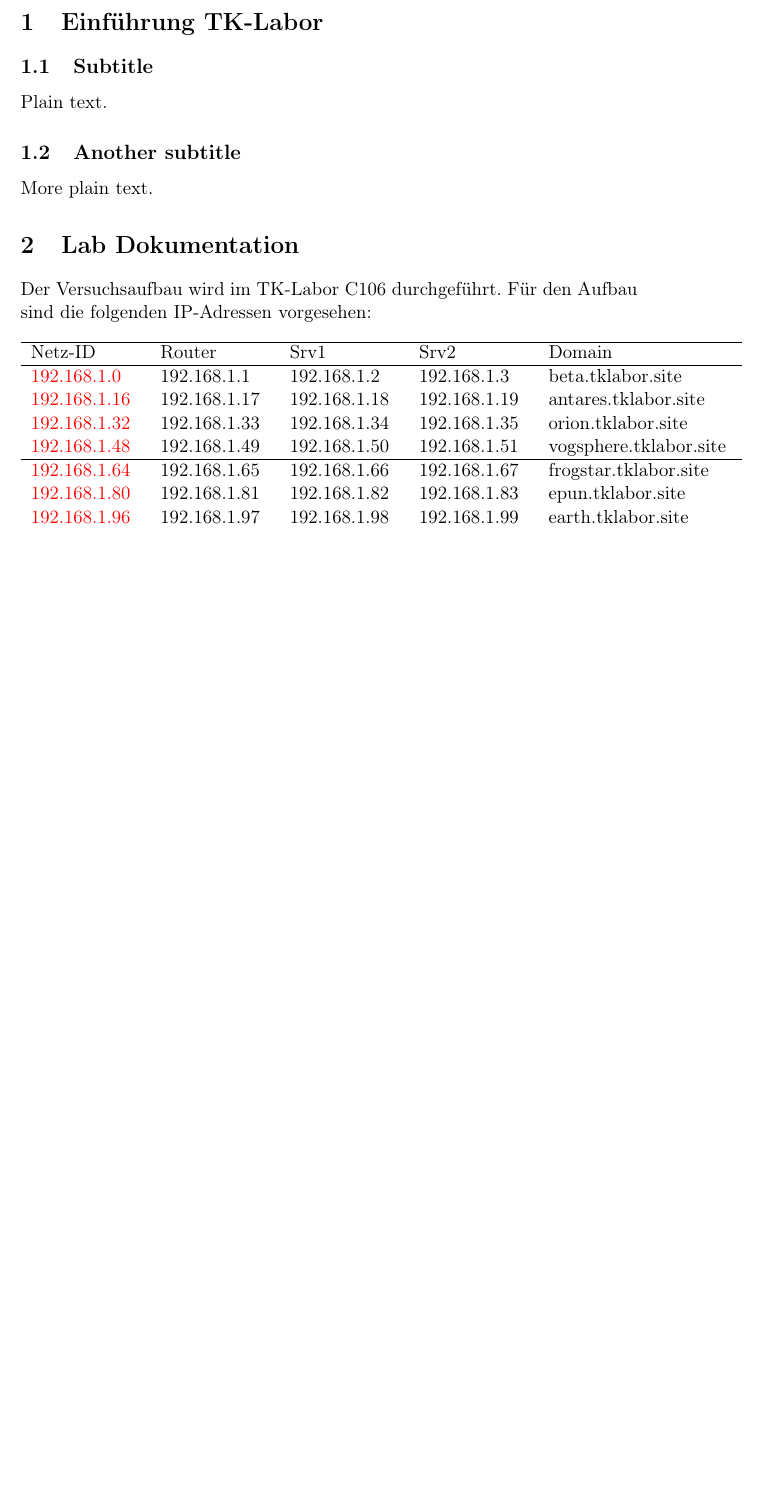
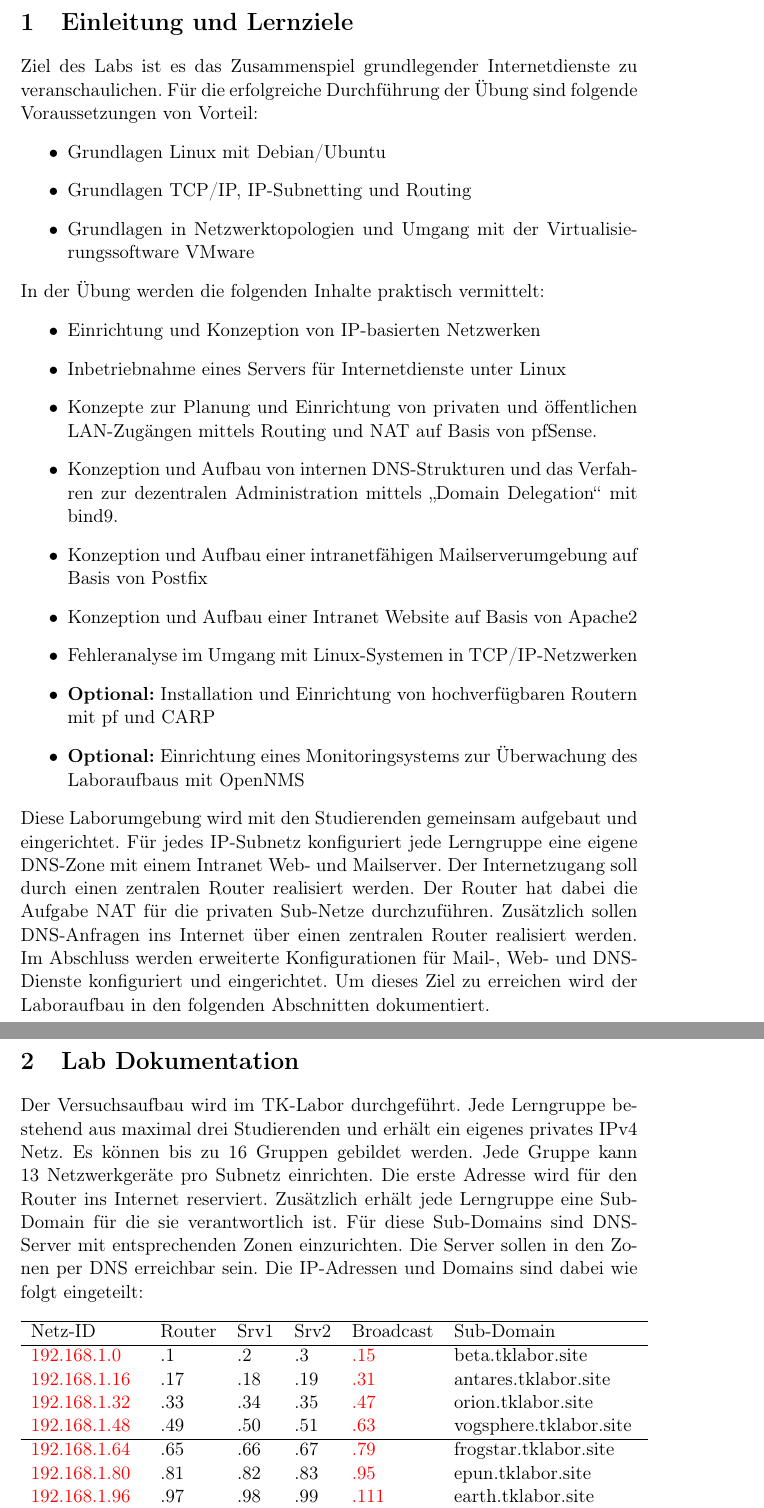
Before and after one commit to indigo423/script_internetservices, a LaTeX document (src/lab-manual.tex, which reads src/text/labdocu.tex): part of page 2 of 3 before the commit and two parts of pages 2 and 3 of 5 after it, the two joined at a grey line, cut at the place of the change, the shorter picture padded with empty space. Compiled offline with pdfLaTeX.

Commit message:
Laboraufbau korrigiert und mit pfSense getestet

```diff
--- a/src/text/labdocu.tex
+++ b/src/text/labdocu.tex
@@ -1,27 +1,70 @@
+\section{Einleitung und Lernziele}
+Ziel des Labs ist es das Zusammenspiel grundlegender Internetdienste zu
+veranschaulichen. Für die erfolgreiche Durchführung der Übung sind folgende
+Voraussetzungen von Vorteil:
+\begin{itemize}
+  \item Grundlagen Linux mit Debian/Ubuntu
+  \item Grundlagen TCP/IP, IP-Subnetting und Routing
+  \item Grundlagen in Netzwerktopologien und Umgang mit der
+  Virtualisierungssoftware VMware
+\end{itemize}
+
+In der Übung werden die folgenden Inhalte praktisch vermittelt:
+\begin{itemize}
+  \item Einrichtung und Konzeption von IP-basierten Netzwerken
+  \item Inbetriebnahme eines Servers für Internetdienste unter Linux
+  \item Konzepte zur Planung und Einrichtung von privaten und öffentlichen
+  LAN-Zugängen mittels Routing und NAT auf Basis von pfSense.
+  \item Konzeption und Aufbau von internen DNS-Strukturen und das Verfahren
+  zur dezentralen Administration mittels "`Domain Delegation"' mit bind9.
+  \item Konzeption und Aufbau einer intranetfähigen Mailserverumgebung auf Basis
+  von Postfix
+  \item Konzeption und Aufbau einer Intranet Website auf Basis von Apache2
+  \item Fehleranalyse im Umgang mit Linux-Systemen in TCP/IP-Netzwerken
+  \item {\bf Optional:} Installation und Einrichtung von hochverfügbaren Routern
+  mit pf und CARP
+  \item {\bf Optional:} Einrichtung eines Monitoringsystems zur Überwachung des
+  Laboraufbaus mit OpenNMS
+\end{itemize}
+
+Diese Laborumgebung wird mit den Studierenden gemeinsam aufgebaut und
+eingerichtet. Für jedes IP-Subnetz konfiguriert jede Lerngruppe eine eigene
+DNS-Zone mit einem Intranet Web- und Mailserver. Der Internetzugang soll durch
+einen zentralen Router realisiert werden. Der Router hat dabei die Aufgabe NAT
+für die privaten Sub-Netze durchzuführen. Zusätzlich sollen DNS-Anfragen ins
+Internet über einen zentralen Router realisiert werden. Im Abschluss werden
+erweiterte Konfigurationen für Mail-, Web- und DNS-Dienste konfiguriert und
+eingerichtet. Um dieses Ziel zu erreichen wird der Laboraufbau in den folgenden
+Abschnitten dokumentiert.
+
 \section{Lab Dokumentation}
-Der Versuchsaufbau wird im TK-Labor C106 durchgeführt. Für den Aufbau sind die
-folgenden IP-Adressen vorgesehen:
+Der Versuchsaufbau wird im TK-Labor durchgeführt. Jede Lerngruppe
+bestehend aus maximal drei Studierenden und erhält ein eigenes privates IPv4
+Netz. Es können bis zu 16 Gruppen gebildet werden. Jede Gruppe kann 13
+Netzwerkgeräte pro Subnetz einrichten. Die erste Adresse wird für den Router ins
+Internet reserviert. Zusätzlich erhält jede Lerngruppe eine Sub-Domain für die
+sie verantwortlich ist. Für diese Sub-Domains sind DNS-Server mit entsprechenden
+Zonen einzurichten. Die Server sollen in den Zonen per DNS erreichbar sein. Die
+IP-Adressen und Domains sind dabei wie folgt eingeteilt:
 
-\begin{tabular}[t]{l l l l l}
+\begin{tabular}[t]{l l l l l l}
 \hline
-Netz-ID & Router & Srv1 & Srv2 & Domain \\
+Netz-ID & Router & Srv1 & Srv2 & Broadcast & Sub-Domain \\
 \hline
-\textcolor{red}{192.168.1.0} & 192.168.1.1 & 192.168.1.2 & 192.168.1.3 &
-beta.tklabor.site \\
-\textcolor{red}{192.168.1.16} & 192.168.1.17 & 192.168.1.18 & 192.168.1.19 &
-antares.tklabor.site
-\\
-\textcolor{red}{192.168.1.32} & 192.168.1.33 & 192.168.1.34 & 192.168.1.35 &
+\textcolor{red}{192.168.1.0} & .1 & .2 & .3 & \textcolor{red}{.15} &
+beta.tklabor.site \\ \textcolor{red}{192.168.1.16} & .17 & .18 & .19 &
+\textcolor{red}{.31} & antares.tklabor.site \\
+\textcolor{red}{192.168.1.32} & .33 & .34 & .35 & \textcolor{red}{.47} &
 orion.tklabor.site \\
-\textcolor{red}{192.168.1.48} & 192.168.1.49 & 192.168.1.50 & 192.168.1.51 &
+\textcolor{red}{192.168.1.48} & .49 & .50 & .51 & \textcolor{red}{.63} &
 vogsphere.tklabor.site \\
 \hline
-\textcolor{red}{192.168.1.64} & 192.168.1.65 & 192.168.1.66 & 192.168.1.67 &
+\textcolor{red}{192.168.1.64} & .65 & .66 & .67 & \textcolor{red}{.79} &
 frogstar.tklabor.site \\
-\textcolor{red}{192.168.1.80} & 192.168.1.81 & 192.168.1.82 & 192.168.1.83 &
+\textcolor{red}{192.168.1.80} & .81 & .82 & .83 & \textcolor{red}{.95} &
 epun.tklabor.site \\
-\textcolor{red}{192.168.1.96} & 192.168.1.97 & 192.168.1.98 & 192.168.1.99 &
+\textcolor{red}{192.168.1.96} & .97 & .98 & .99 & \textcolor{red}{.111} &
 earth.tklabor.site \\
-\textcolor{red}{192.168.1.112} & 192.168.1.113 & 192.168.1.114 & 192.168.1.115 &
+\textcolor{red}{192.168.1.112} & .113 & .114 & .115 & \textcolor{red}{.127} &
 earth2.tklabor.site \\
 \hline
@@ -54 +100,2 @@ Die entsprechenden Adressbereiche werden für die Gruppen wie folgt aufgeteilt:
+ 	\label{fig:chap-labdocu-netzplan}
 \end{figure}
```
Also changed, not shown: src/lab-manual.tex (renamed from src/internetservices.tex, +2 -2 lines), image_original/lab-aufbau.graffle/QuickLook/Preview.pdf, src/text/labdocu.tex (52 more changed lines), 2 other files.
